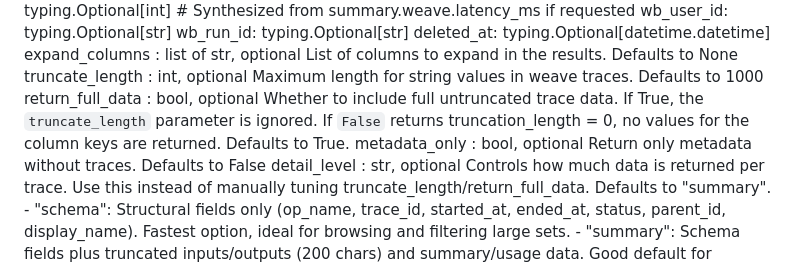
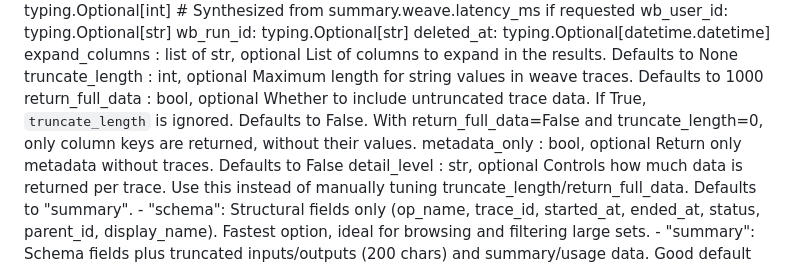
Before and after one commit to wandb/wandb-mcp-server, a Markdown page: docs/tool-guidance.md, the part around the change. Rendered like a GitHub page.

Commit message:
docs: clarify trace data truncation defaults
Co-Authored-By: Devin AI <158243242+devin-ai-integration[bot]@users.noreply.github.com>

```diff
--- a/docs/tool-guidance.md
+++ b/docs/tool-guidance.md
@@ -199,7 +199,9 @@ expand_columns : list of str, optional
 truncate_length : int, optional
     Maximum length for string values in weave traces. Defaults to 1000
 return_full_data : bool, optional
-    Whether to include full untruncated trace data. If True, the `truncate_length` parameter is ignored. If  `False` returns truncation_length = 0, no values for the column keys are returned. Defaults to True.
+    Whether to include untruncated trace data. If True, `truncate_length` is
+    ignored. Defaults to False. With return_full_data=False and truncate_length=0,
+    only column keys are returned, without their values.
 metadata_only : bool, optional
     Return only metadata without traces. Defaults to False
 detail_level : str, optional
```
